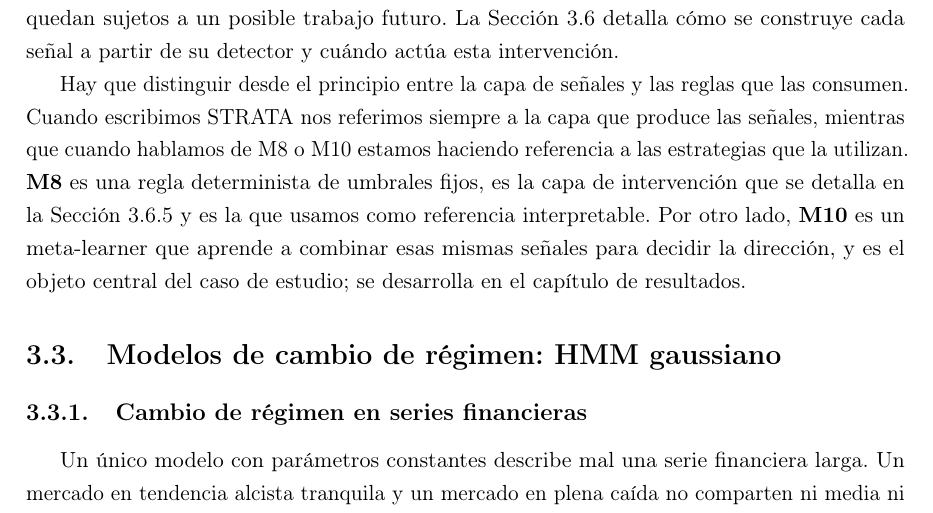
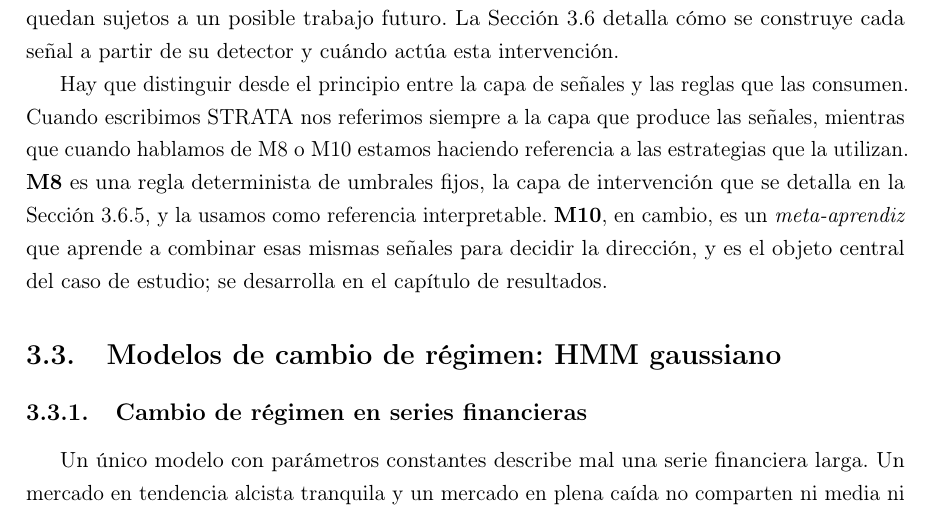
Before and after one commit to RaquelGarciah/Real-time-statistical-supervision-of-an-AI-trading-agent, a LaTeX thesis (tesis/main.tex, which reads tesis/chapters/03_marco_teorico.tex): part of page 10 of 39, cut so that both start at the same text. Compiled offline with pdfLaTeX.

Commit message:
wip(tesis): autosave 2026-06-18 17:19

```diff
--- a/tesis/chapters/03_marco_teorico.tex
+++ b/tesis/chapters/03_marco_teorico.tex
@@ -56,8 +56,7 @@ Las señales provienen de tres detectores, cada uno a cargo de un eje distinto.
 
 La intervención puede ir desde solo registrar la señal hasta encoger la posición o sustituirla por completo. En este trabajo trataremos y analizaremos únicamente la variante más fuerte, que reorienta el signo de $w_t$ hacia el régimen cuando la incoherencia es alta; los modos intermedios quedan sujetos a un posible trabajo futuro. La Sección~\ref{sec:strata-aplicado} detalla cómo se construye cada señal a partir de su detector y cuándo actúa esta intervención.
 
-Hay que distinguir desde el principio entre la capa de señales y las reglas que las consumen. Cuando escribimos STRATA nos referimos siempre a la capa que produce las señales, mientras que cuando hablamos de M8 o M10 estamos haciendo referencia a las estrategias que la utilizan. \textbf{M8} es una regla determinista de umbrales fijos, es la capa de intervención que se detalla en la Sección~\ref{sec:strata-intervencion} y  es la que usamos como referencia interpretable. Por otro lado, \textbf{M10} es un meta-learner que aprende a combinar esas mismas señales para decidir la dirección, y es el objeto central del caso de estudio; se desarrolla en el capítulo de resultados.
-%>>>RAQUEL no me convence lo de meta learner
+Hay que distinguir desde el principio entre la capa de señales y las reglas que las consumen. Cuando escribimos STRATA nos referimos siempre a la capa que produce las señales, mientras que cuando hablamos de M8 o M10 estamos haciendo referencia a las estrategias que la utilizan. \textbf{M8} es una regla determinista de umbrales fijos, la capa de intervención que se detalla en la Sección~\ref{sec:strata-intervencion}, y la usamos como referencia interpretable. \textbf{M10}, en cambio, es un \emph{meta-aprendiz} que aprende a combinar esas mismas señales para decidir la dirección, y es el objeto central del caso de estudio; se desarrolla en el capítulo de resultados.
 
 \section{Modelos de cambio de régimen: HMM gaussiano}
 \label{sec:hmm}
```
